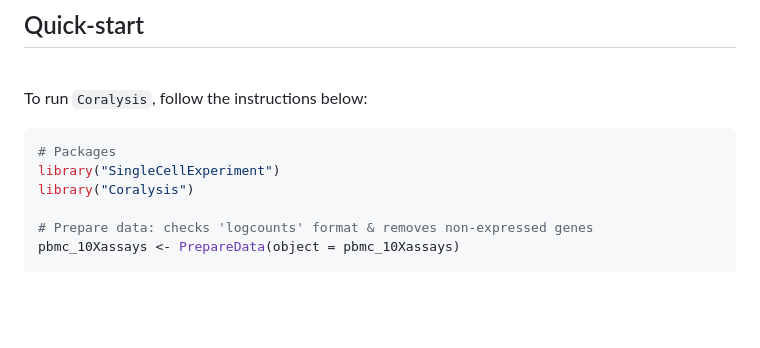
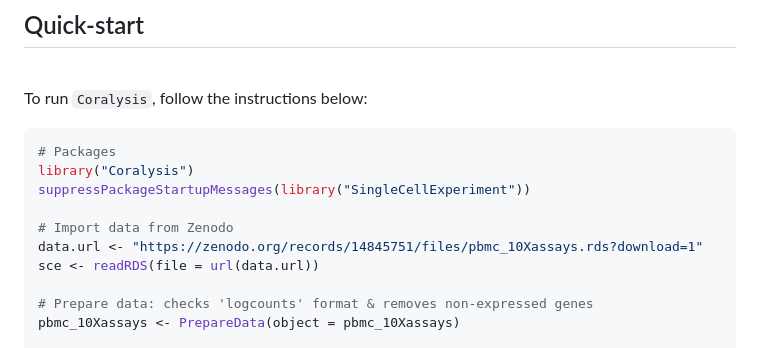
Before and after one commit to elolab/Coralysis, a Markdown page: README.md, the part around the change. Drawn GitHub-style; blank space fills up the shorter version.

Commit message:
Fix example

````diff
--- a/README.md
+++ b/README.md
@@ -39,8 +39,12 @@ To run `Coralysis`, follow the instructions below:
 
 ```R
 # Packages
-library("SingleCellExperiment")
 library("Coralysis")
+suppressPackageStartupMessages(library("SingleCellExperiment"))
+
+# Import data from Zenodo
+data.url <- "https://zenodo.org/records/14845751/files/pbmc_10Xassays.rds?download=1"
+sce <- readRDS(file = url(data.url))
 
 # Prepare data: checks 'logcounts' format & removes non-expressed genes
 pbmc_10Xassays <- PrepareData(object = pbmc_10Xassays)
````
